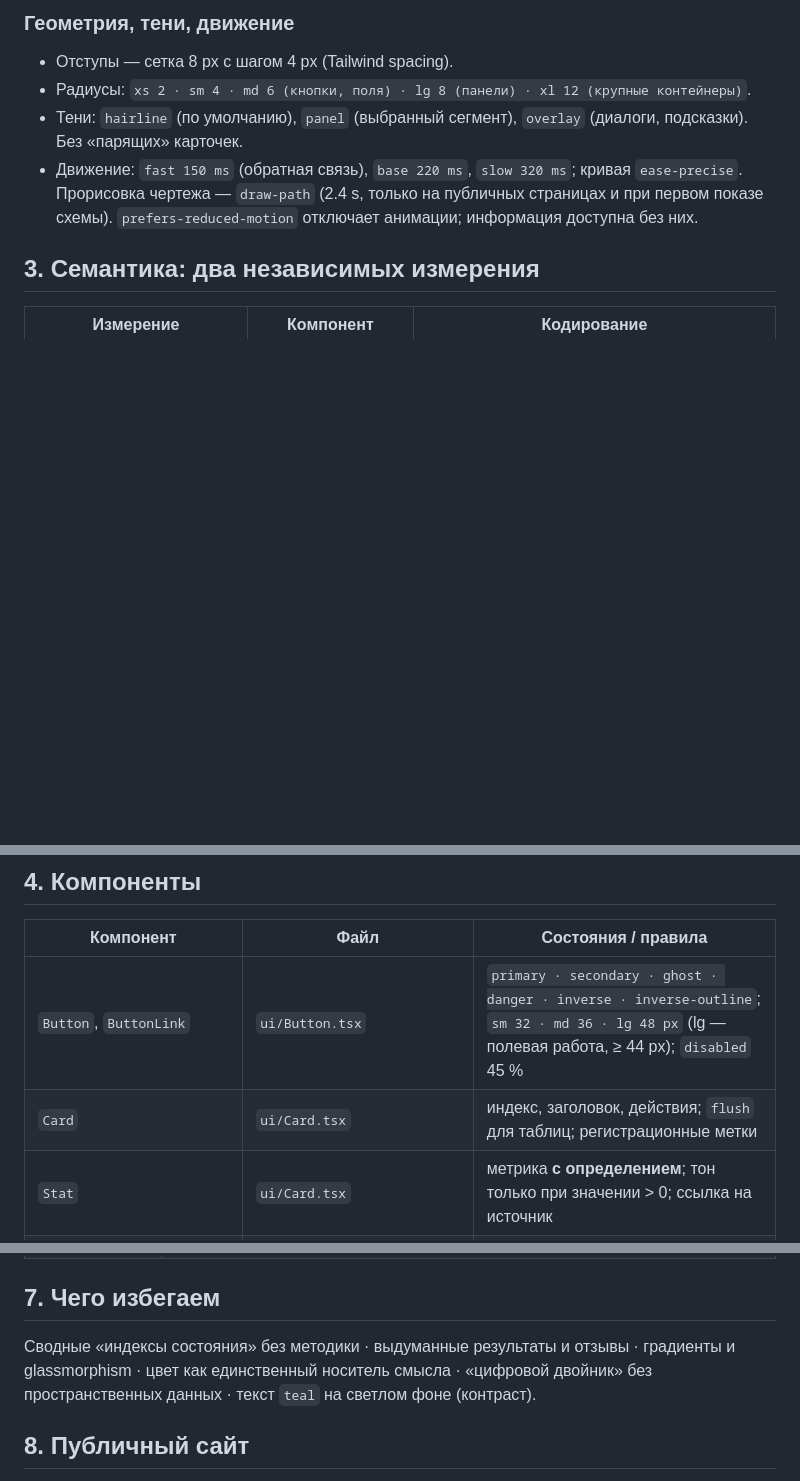
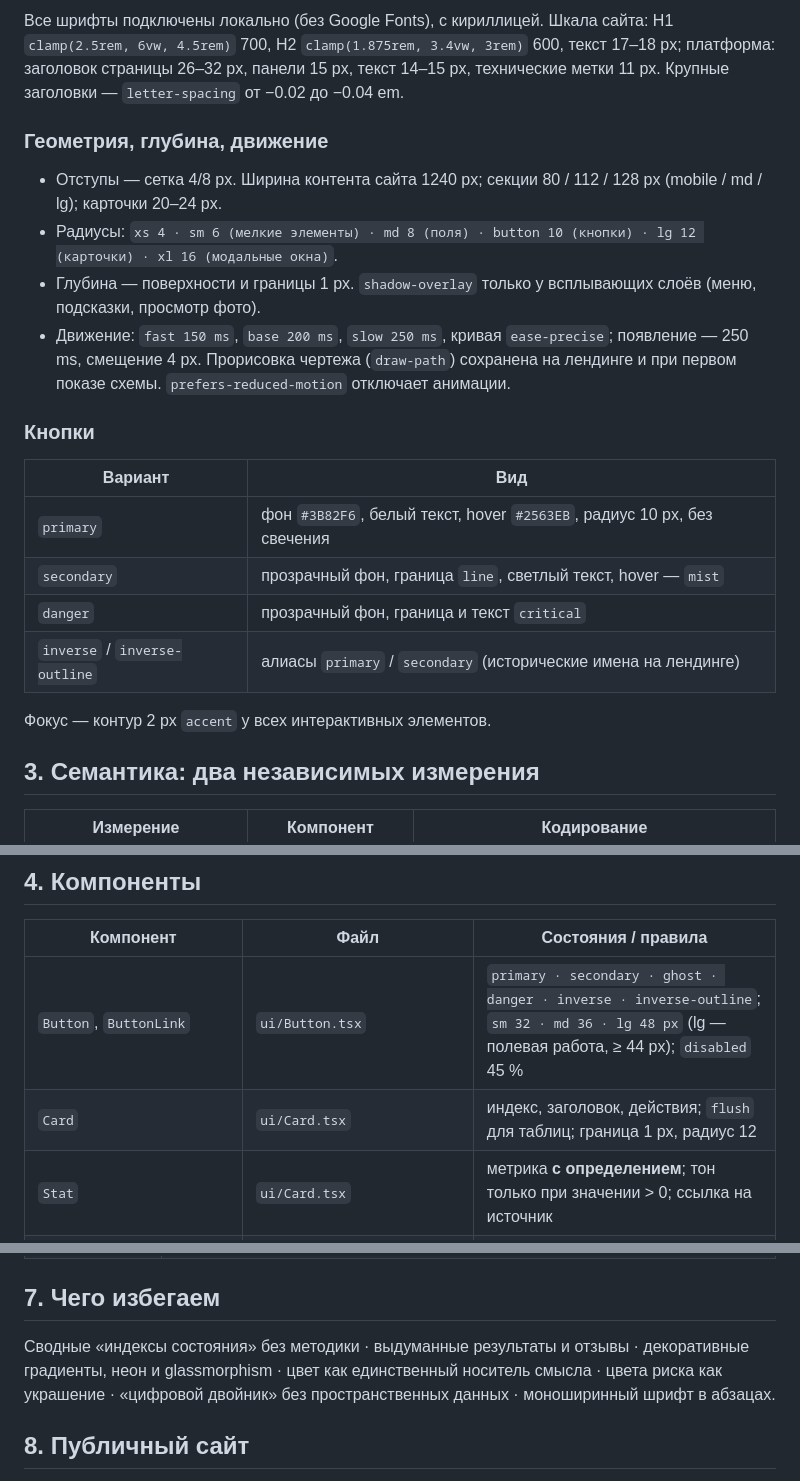
Before and after one commit to tamerlan-dejavu/tirek, a Markdown page: docs/design-system.md, 3 parts joined by grey strips. Drawn GitHub-style; blank space fills up the shorter version.

```diff
--- a/docs/design-system.md
+++ b/docs/design-system.md
@@ -48,12 +57,28 @@
 
-### Геометрия, тени, движение
+Все шрифты подключены локально (без Google Fonts), с кириллицей.
+Шкала сайта: H1 `clamp(2.5rem, 6vw, 4.5rem)` 700, H2 `clamp(1.875rem, 3.4vw, 3rem)` 600, текст 17–18 px;
+платформа: заголовок страницы 26–32 px, панели 15 px, текст 14–15 px, технические метки 11 px.
+Крупные заголовки — `letter-spacing` от −0.02 до −0.04 em.
 
-- Отступы — сетка 8 px с шагом 4 px (Tailwind spacing).
-- Радиусы: `xs 2 · sm 4 · md 6 (кнопки, поля) · lg 8 (панели) · xl 12 (крупные контейнеры)`.
-- Тени: `hairline` (по умолчанию), `panel` (выбранный сегмент), `overlay` (диалоги, подсказки). Без «парящих» карточек.
-- Движение: `fast 150 ms` (обратная связь), `base 220 ms`, `slow 320 ms`; кривая `ease-precise`.
-  Прорисовка чертежа — `draw-path` (2.4 s, только на публичных страницах и при первом показе схемы).
-  `prefers-reduced-motion` отключает анимации; информация доступна без них.
+### Геометрия, глубина, движение
+
+- Отступы — сетка 4/8 px. Ширина контента сайта 1240 px; секции 80 / 112 / 128 px (mobile / md / lg); карточки 20–24 px.
+- Радиусы: `xs 4 · sm 6 (мелкие элементы) · md 8 (поля) · button 10 (кнопки) · lg 12 (карточки) · xl 16 (модальные окна)`.
+- Глубина — поверхности и границы 1 px. `shadow-overlay` только у всплывающих слоёв (меню, подсказки, просмотр фото).
+- Движение: `fast 150 ms`, `base 200 ms`, `slow 250 ms`, кривая `ease-precise`; появление — 250 ms, смещение 4 px.
+  Прорисовка чертежа (`draw-path`) сохранена на лендинге и при первом показе схемы.
+  `prefers-reduced-motion` отключает анимации.
+
+### Кнопки
+
+| Вариант | Вид |
+| --- | --- |
+| `primary` | фон `#3B82F6`, белый текст, hover `#2563EB`, радиус 10 px, без свечения |
+| `secondary` | прозрачный фон, граница `line`, светлый текст, hover — `mist` |
+| `danger` | прозрачный фон, граница и текст `critical` |
+| `inverse` / `inverse-outline` | алиасы `primary` / `secondary` (исторические имена на лендинге) |
+
+Фокус — контур 2 px `accent` у всех интерактивных элементов.
 
 ## 3. Семантика: два независимых измерения
 
@@ -71,7 +96,7 @@
 | Компонент | Файл | Состояния / правила |
 | --- | --- | --- |
 | `Button`, `ButtonLink` | `ui/Button.tsx` | `primary · secondary · ghost · danger · inverse · inverse-outline`; `sm 32 · md 36 · lg 48 px` (lg — полевая работа, ≥ 44 px); `disabled` 45 % |
-| `Card` | `ui/Card.tsx` | индекс, заголовок, действия; `flush` для таблиц; регистрационные метки |
+| `Card` | `ui/Card.tsx` | индекс, заголовок, действия; `flush` для таблиц; граница 1 px, радиус 12 |
 | `Stat` | `ui/Card.tsx` | метрика **с определением**; тон только при значении > 0; ссылка на источник |
 | `PageHeader`, `Field` | `ui/Card.tsx` | код раздела, заголовок, область; пара «метка — значение» |
 | `Table` | `ui/Table.tsx` | `caption` для скринридеров, строки активируются Enter, колонки `hideOnMobile`, ID без переноса |
@@ -107,9 +132,9 @@
 
 ## 7. Чего избегаем
 
-Сводные «индексы состояния» без методики · выдуманные результаты и отзывы · градиенты и glassmorphism ·
-цвет как единственный носитель смысла · «цифровой двойник» без пространственных данных ·
-текст `teal` на светлом фоне (контраст).
+Сводные «индексы состояния» без методики · выдуманные результаты и отзывы · декоративные градиенты, неон и glassmorphism ·
+цвет как единственный носитель смысла · цвета риска как украшение · «цифровой двойник» без пространственных данных ·
+моноширинный шрифт в абзацах.
 
 ## 8. Публичный сайт
 
```
Also changed, not shown: other parts of docs/design-system.md (+34 -25 lines).
